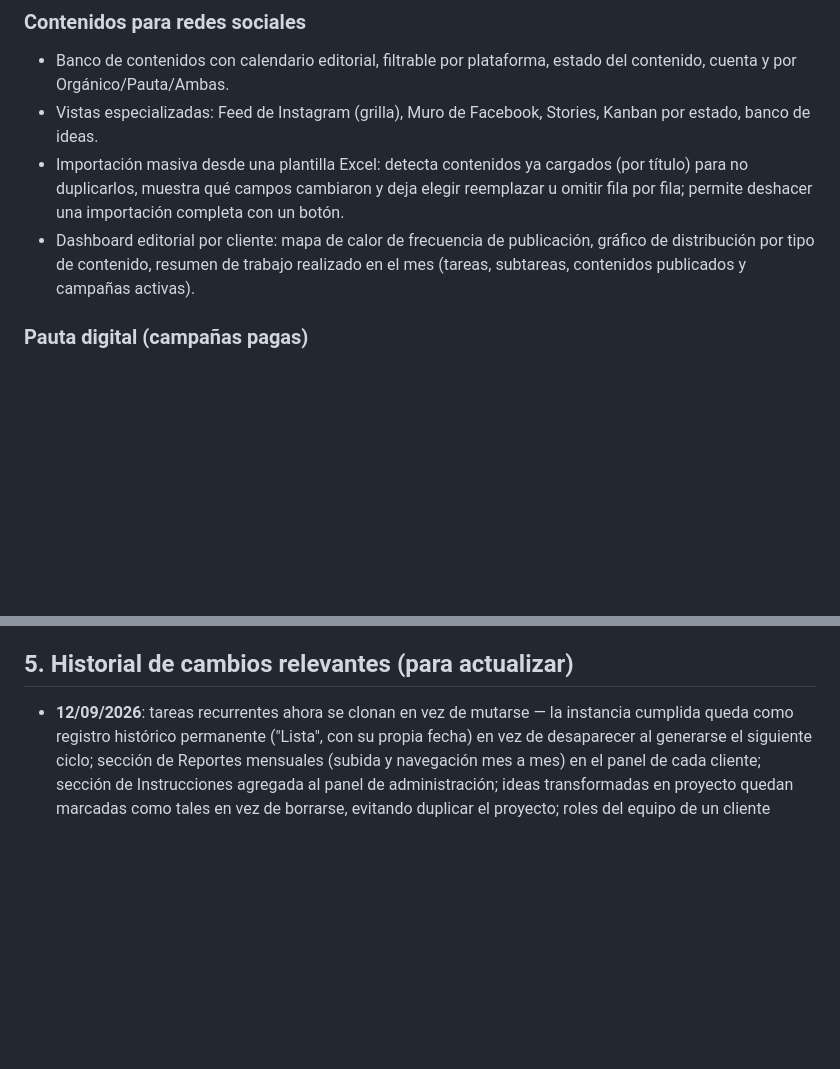
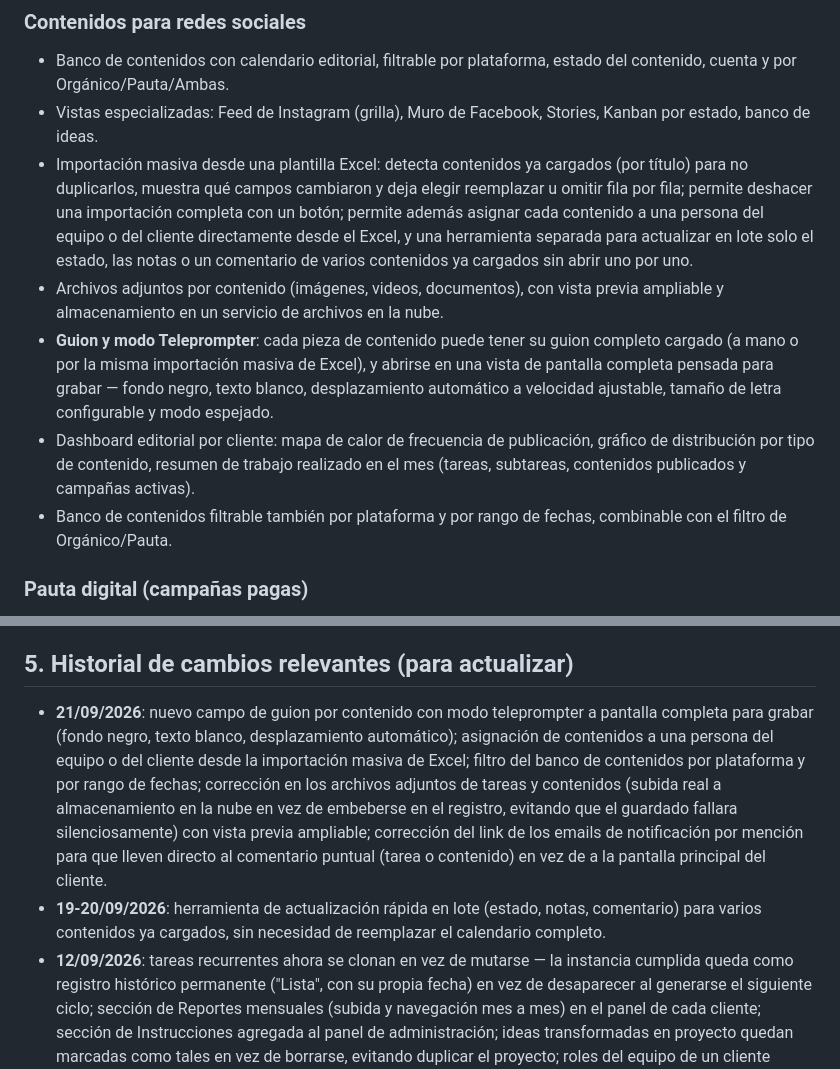
Before and after one commit to AquiVane/hub, a Markdown page: MEMORIA-TECNICA.md, 2 parts joined by grey strips. Rendered like a GitHub page; blank space fills up the shorter version.

Commit message:
MEMORIA-TECNICA: actualizar con lo agregado desde el 12/09 (guiones/teleprompter, asignado en import, archivos R2, filtros de Banco, fix de link de menciones)

```diff
--- a/MEMORIA-TECNICA.md
+++ b/MEMORIA-TECNICA.md
@@ -39,8 +39,11 @@ El sistema nació como herramienta interna de COSMART para reemplazar el uso dis
 ### Contenidos para redes sociales
 - Banco de contenidos con calendario editorial, filtrable por plataforma, estado del contenido, cuenta y por Orgánico/Pauta/Ambas.
 - Vistas especializadas: Feed de Instagram (grilla), Muro de Facebook, Stories, Kanban por estado, banco de ideas.
-- Importación masiva desde una plantilla Excel: detecta contenidos ya cargados (por título) para no duplicarlos, muestra qué campos cambiaron y deja elegir reemplazar u omitir fila por fila; permite deshacer una importación completa con un botón.
+- Importación masiva desde una plantilla Excel: detecta contenidos ya cargados (por título) para no duplicarlos, muestra qué campos cambiaron y deja elegir reemplazar u omitir fila por fila; permite deshacer una importación completa con un botón; permite además asignar cada contenido a una persona del equipo o del cliente directamente desde el Excel, y una herramienta separada para actualizar en lote solo el estado, las notas o un comentario de varios contenidos ya cargados sin abrir uno por uno.
+- Archivos adjuntos por contenido (imágenes, videos, documentos), con vista previa ampliable y almacenamiento en un servicio de archivos en la nube.
+- **Guion y modo Teleprompter**: cada pieza de contenido puede tener su guion completo cargado (a mano o por la misma importación masiva de Excel), y abrirse en una vista de pantalla completa pensada para grabar — fondo negro, texto blanco, desplazamiento automático a velocidad ajustable, tamaño de letra configurable y modo espejado.
 - Dashboard editorial por cliente: mapa de calor de frecuencia de publicación, gráfico de distribución por tipo de contenido, resumen de trabajo realizado en el mes (tareas, subtareas, contenidos publicados y campañas activas).
+- Banco de contenidos filtrable también por plataforma y por rango de fechas, combinable con el filtro de Orgánico/Pauta.
 
 ### Pauta digital (campañas pagas)
 - Registro de campañas por cliente y plataforma, con presupuesto, gasto, alcance, impresiones, clics, CPM/CPC/CTR, conversiones, ingresos y ROAS (calculado automáticamente), comparado contra un ROAS de equilibrio definido por la agencia.
@@ -82,6 +85,8 @@ El sistema nació como herramienta interna de COSMART para reemplazar el uso dis
 
 ## 5. Historial de cambios relevantes (para actualizar)
 
+- **21/09/2026**: nuevo campo de guion por contenido con modo teleprompter a pantalla completa para grabar (fondo negro, texto blanco, desplazamiento automático); asignación de contenidos a una persona del equipo o del cliente desde la importación masiva de Excel; filtro del banco de contenidos por plataforma y por rango de fechas; corrección en los archivos adjuntos de tareas y contenidos (subida real a almacenamiento en la nube en vez de embeberse en el registro, evitando que el guardado fallara silenciosamente) con vista previa ampliable; corrección del link de los emails de notificación por mención para que lleven directo al comentario puntual (tarea o contenido) en vez de a la pantalla principal del cliente.
+- **19-20/09/2026**: herramienta de actualización rápida en lote (estado, notas, comentario) para varios contenidos ya cargados, sin necesidad de reemplazar el calendario completo.
 - **12/09/2026**: tareas recurrentes ahora se clonan en vez de mutarse — la instancia cumplida queda como registro histórico permanente ("Lista", con su propia fecha) en vez de desaparecer al generarse el siguiente ciclo; sección de Reportes mensuales (subida y navegación mes a mes) en el panel de cada cliente; sección de Instrucciones agregada al panel de administración; ideas transformadas en proyecto quedan marcadas como tales en vez de borrarse, evitando duplicar el proyecto; roles del equipo de un cliente ampliados (SMM, Paid Media, Trafficker, Asistente, Líder, PM, y rol libre a texto).
 - **07/09/2026**: corrección de detección de duplicados en la importación de contenidos (ahora matchea por título, con la cuenta solo como desempate); botón para deshacer una importación; columna visible de Orgánico/Pauta en el banco de contenidos; estado "Borrador" para campañas de pauta recién cargadas; endpoint de equipo accesible para colaboradores (antes solo veían al admin en listas de asignación si eran admin ellos mismos); mail de tareas del equipo ahora incluye vencidas, no solo las del día.
 - **03/09/2026 y anteriores**: ver `HANDOFF.md` de este repo y de `cosmart-workers` para el detalle completo, tanda por tanda, de todo lo construido desde el inicio del proyecto (multi-tenancy, CRM de leads, tareas asignadas a IA, sistema de comentarios y menciones, importación de Excel, dashboard editorial, etc.).
```
Also changed, not shown: other parts of MEMORIA-TECNICA.md (+1 -1 lines).
